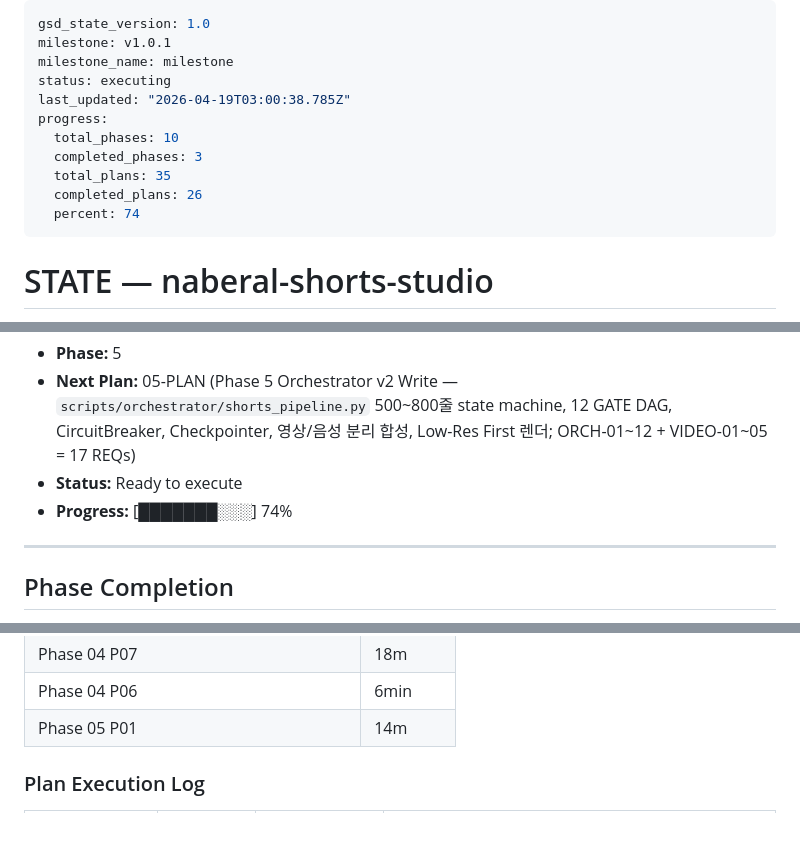
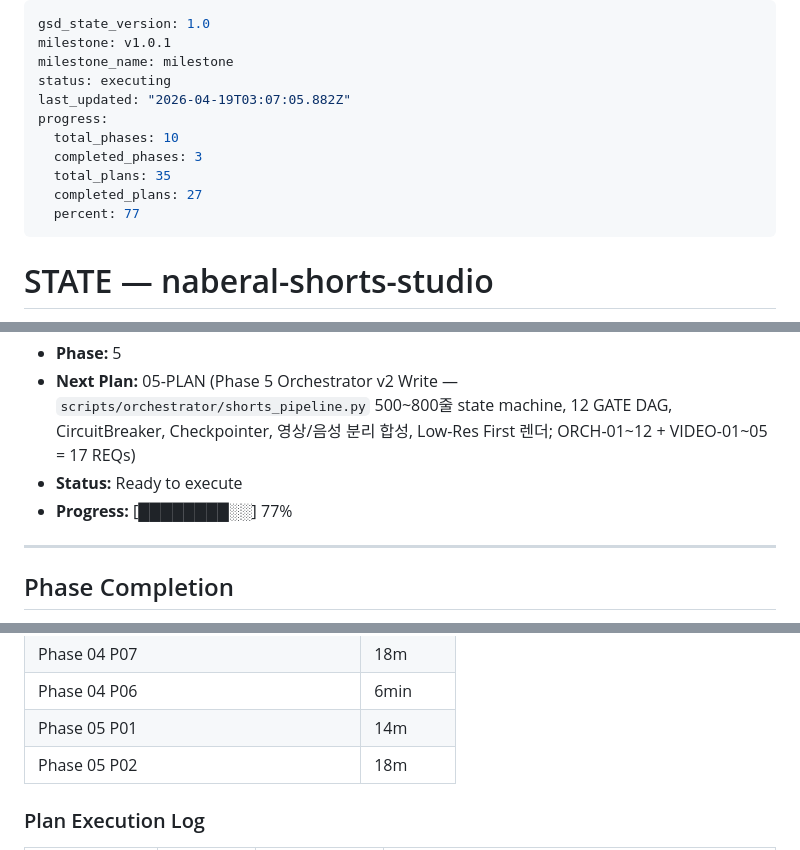
Before and after one commit to kanno321-create/shorts_studio, a Markdown page: .planning/STATE.md, 3 parts joined by grey strips. GitHub-like rendering; blank space fills up the shorter version.

Commit message:
docs(05-02): complete CircuitBreaker plan
- 05-02-SUMMARY.md with artifacts, decisions, downstream consumer guide
- STATE.md metrics/decision/session updates
- ROADMAP.md plan-progress refresh for phase 05
- REQUIREMENTS.md: ORCH-06 marked complete

Wave 2 parallel protocol: --no-verify used throughout; plan counter
advance deferred to orchestrator after all Wave 2 siblings complete.

```diff
--- a/.planning/STATE.md
+++ b/.planning/STATE.md
@@ -3,13 +3,13 @@ gsd_state_version: 1.0
 milestone: v1.0.1
 milestone_name: milestone
 status: executing
-last_updated: "2026-04-19T03:00:38.785Z"
+last_updated: "2026-04-19T03:07:05.882Z"
 progress:
   total_phases: 10
   completed_phases: 3
   total_plans: 35
-  completed_plans: 26
-  percent: 74
+  completed_plans: 27
+  percent: 77
 ---
 
 # STATE — naberal-shorts-studio
@@ -37,7 +37,7 @@ Plan: 2 of 10
 - **Phase:** 5
 - **Next Plan:** 05-PLAN (Phase 5 Orchestrator v2 Write — `scripts/orchestrator/shorts_pipeline.py` 500~800줄 state machine, 12 GATE DAG, CircuitBreaker, Checkpointer, 영상/음성 분리 합성, Low-Res First 렌더; ORCH-01~12 + VIDEO-01~05 = 17 REQs)
 - **Status:** Ready to execute
-- **Progress:** [███████░░░] 74%
+- **Progress:** [████████░░] 77%
 
 ---
 
@@ -220,6 +220,7 @@ PROJECT.md § Key Decisions 참조. 10개 결정 모두 Pending 상태 — 각 P
 | Phase 04 P07 | 18m | 2 tasks | 4 files |
 | Phase 04 P06 | 6min | 2 tasks | 4 files |
 | Phase 05 P01 | 14m | 4 tasks | 17 files |
+| Phase 05 P02 | 18m | 2 tasks | 3 files |
 
 ### Plan Execution Log
 
```
Also changed, not shown: .planning/REQUIREMENTS.md (+1 -1 lines), 1 other file.
